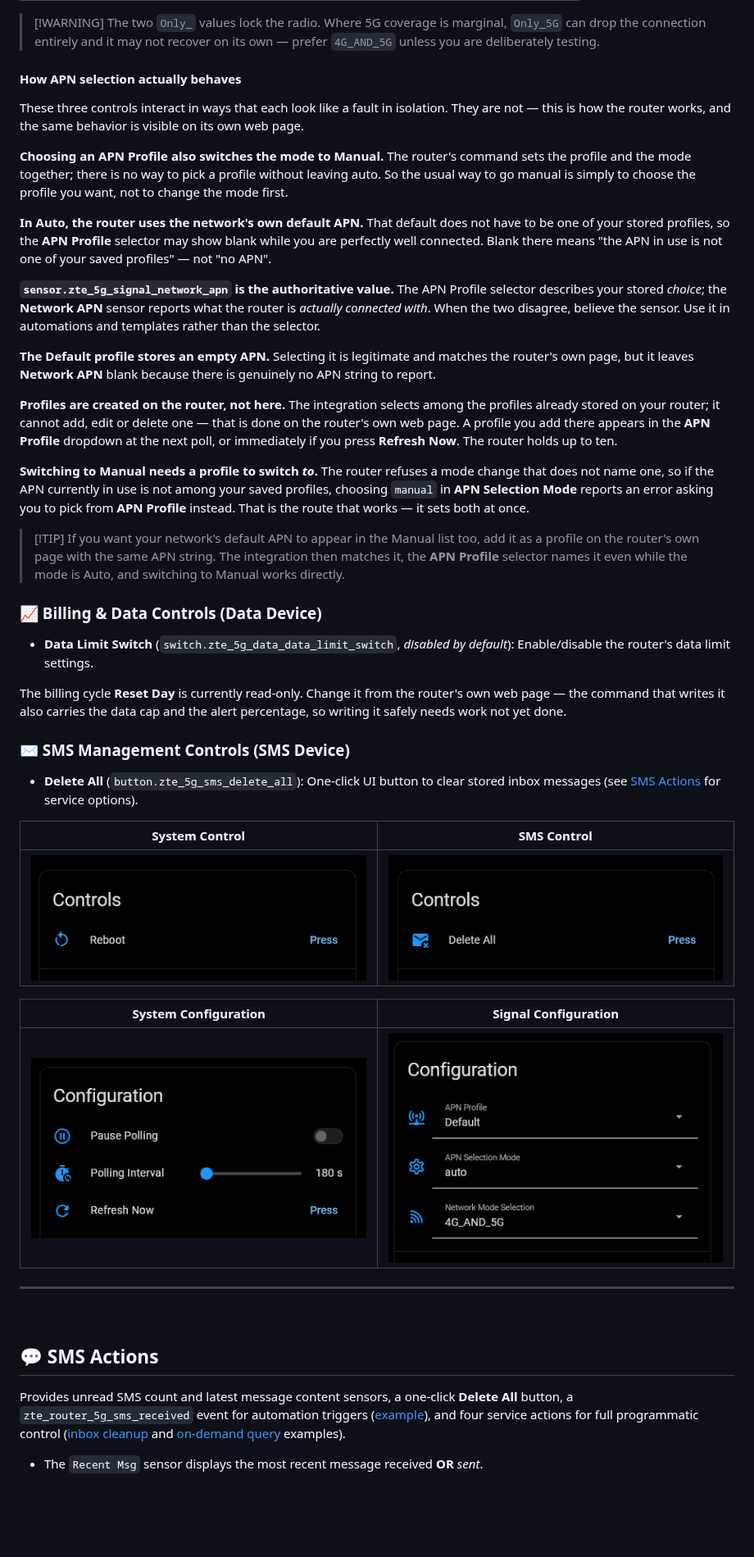
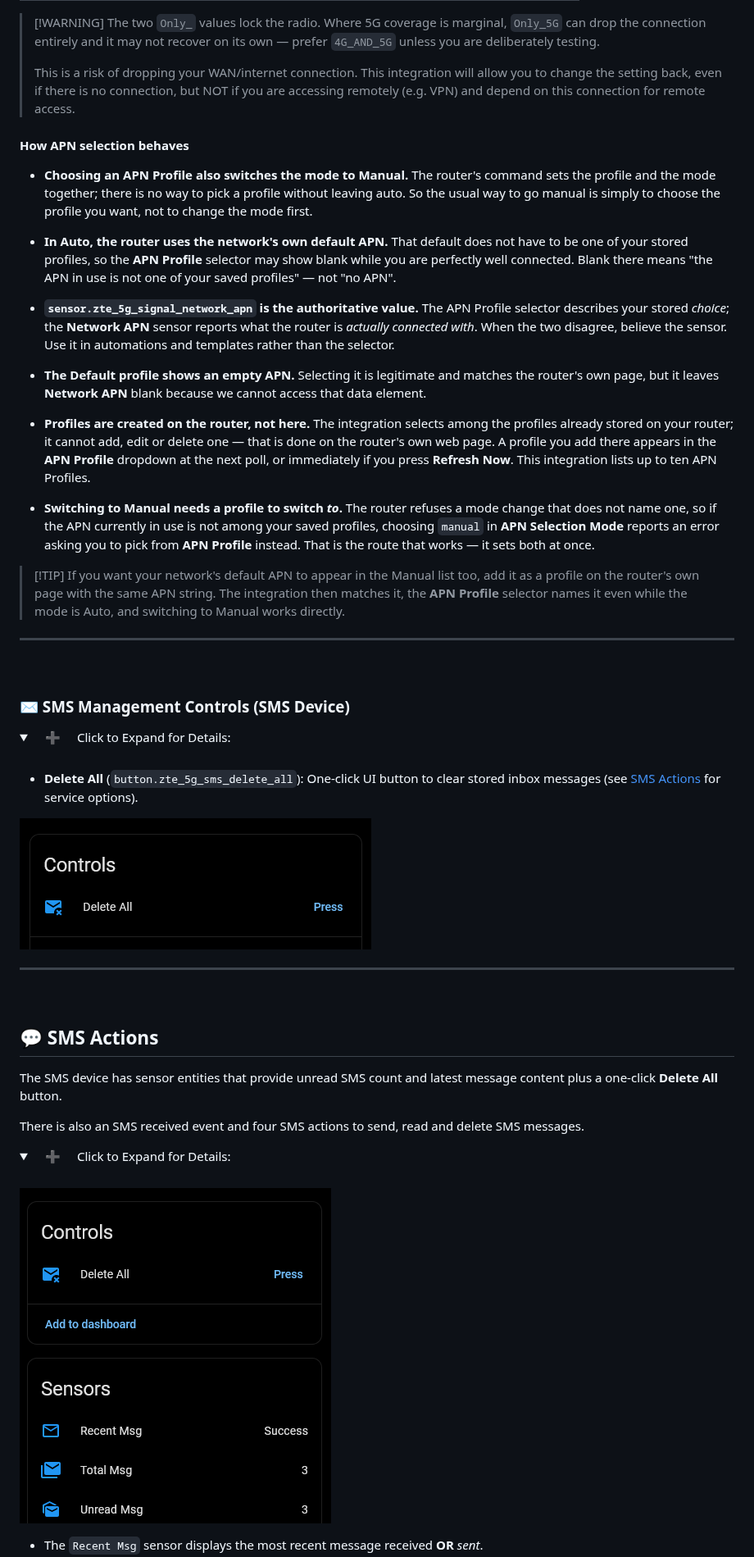
Before and after one commit to PlayFaster/ha-zte-router-5g-monitor, a Markdown page: README.md, the part around one of its changes. Shown at 82% size. GitHub-like rendering; folded sections open; blank space fills up the shorter version.

```diff
--- a/README.md
+++ b/README.md
@@ -509,42 +525,42 @@ Several settings are exposed as control entities so you can drive them from dash
 | `Only_LTE` | **4G Only** | LTE only, 5G disabled |
 
 > [!WARNING] The two `Only_` values lock the radio. Where 5G coverage is marginal, `Only_5G` can drop the connection entirely and it may not recover on its own — prefer `4G_AND_5G` unless you are deliberately testing.
-
-#### How APN selection actually behaves
-
-These three controls interact in ways that each look like a fault in isolation. They are not — this is how the router works, and the same behavior is visible on its own web page.
-
-**Choosing an APN Profile also switches the mode to Manual.** The router's command sets the profile and the mode together; there is no way to pick a profile without leaving auto. So the usual way to go manual is simply to choose the profile you want, not to change the mode first.
-
-**In Auto, the router uses the network's own default APN.** That default does not have to be one of your stored profiles, so the **APN Profile** selector may show blank while you are perfectly well connected. Blank there means "the APN in use is not one of your saved profiles" — not "no APN".
-
-**`sensor.zte_5g_signal_network_apn` is the authoritative value.** The APN Profile selector describes your stored _choice_; the **Network APN** sensor reports what the router is _actually connected with_. When the two disagree, believe the sensor. Use it in automations and templates rather than the selector.
-
-**The Default profile stores an empty APN.** Selecting it is legitimate and matches the router's own page, but it leaves **Network APN** blank because there is genuinely no APN string to report.
-
-**Profiles are created on the router, not here.** The integration selects among the profiles already stored on your router; it cannot add, edit or delete one — that is done on the router's own web page. A profile you add there appears in the **APN Profile** dropdown at the next poll, or immediately if you press **Refresh Now**. The router holds up to ten.
-
-**Switching to Manual needs a profile to switch _to_.** The router refuses a mode change that does not name one, so if the APN currently in use is not among your saved profiles, choosing `manual` in **APN Selection Mode** reports an error asking you to pick from **APN Profile** instead. That is the route that works — it sets both at once.
+>
+> This is a risk of dropping your WAN/internet connection. This integration will allow you to change the setting back, even if there is no connection, but NOT if you are accessing remotely (e.g. VPN) and depend on this connection for remote access.
+
+#### **How APN selection behaves**
+
+- **Choosing an APN Profile also switches the mode to Manual.** The router's command sets the profile and the mode together; there is no way to pick a profile without leaving auto. So the usual way to go manual is simply to choose the profile you want, not to change the mode first.
+
+- **In Auto, the router uses the network's own default APN.** That default does not have to be one of your stored profiles, so the **APN Profile** selector may show blank while you are perfectly well connected. Blank there means "the APN in use is not one of your saved profiles" — not "no APN".
+
+- **`sensor.zte_5g_signal_network_apn` is the authoritative value.** The APN Profile selector describes your stored _choice_; the **Network APN** sensor reports what the router is _actually connected with_. When the two disagree, believe the sensor. Use it in automations and templates rather than the selector.
+
+- **The Default profile shows an empty APN.** Selecting it is legitimate and matches the router's own page, but it leaves **Network APN** blank because we cannot access that data element.
+
+- **Profiles are created on the router, not here.** The integration selects among the profiles already stored on your router; it cannot add, edit or delete one — that is done on the router's own web page. A profile you add there appears in the **APN Profile** dropdown at the next poll, or immediately if you press **Refresh Now**. This integration lists up to ten APN Profiles.
+
+- **Switching to Manual needs a profile to switch _to_.** The router refuses a mode change that does not name one, so if the APN currently in use is not among your saved profiles, choosing `manual` in **APN Selection Mode** reports an error asking you to pick from **APN Profile** instead. That is the route that works — it sets both at once.
 
 > [!TIP] If you want your network's default APN to appear in the Manual list too, add it as a profile on the router's own page with the same APN string. The integration then matches it, the **APN Profile** selector names it even while the mode is Auto, and switching to Manual works directly.
 
-### 📈 Billing & Data Controls (Data Device)
-
-- **Data Limit Switch** (`switch.zte_5g_data_data_limit_switch`, _disabled by default_): Enable/disable the router's data limit settings.
-
-The billing cycle **Reset Day** is currently read-only. Change it from the router's own web page — the command that writes it also carries the data cap and the alert percentage, so writing it safely needs work not yet done.
+---
+
+</details>
+
+<br>
 
 ### ✉️ SMS Management Controls (SMS Device)
 
+<details>
+
+<summary>
+&nbsp; &nbsp; ➕ &nbsp; &nbsp; Click to Expand for Details:
+</summary><br>
+
 - **Delete All** (`button.zte_5g_sms_delete_all`): One-click UI button to clear stored inbox messages (see [SMS Actions](#-sms-actions) for service options).
 
-| System Control | SMS Control |
-| :-: | :-: |
-| ![System Control](.github/images/zte_5g_system_controls.png) | ![SMS Control](.github/images/zte_5g_sms_controls.png) |
-
-| System Configuration | Signal Configuration |
-| :-: | :-: |
-| ![System Configuration](.github/images/zte_5g_system_config.png) | ![Signal Configuration](.github/images/zte_5g_signal_config.png) |
+![SMS Control](.github/images/zte_5g_sms_controls.png)
 
 ---
 
@@ -554,6 +570,16 @@ The billing cycle **Reset Day** is currently read-only. Change it from the route
 
 ## 💬 SMS Actions
 
-Provides unread SMS count and latest message content sensors, a one-click **Delete All** button, a `zte_router_5g_sms_received` event for automation triggers ([example](#-forward-incoming-sms-to-mobile)), and four service actions for full programmatic control ([inbox cleanup](#-automated-inbox-maintenance) and [on-demand query](#-fetch-and-process-inbox-via-automation) examples).
+The SMS device has sensor entities that provide unread SMS count and latest message content plus a one-click **Delete All** button.
+
+There is also an SMS received event and four SMS actions to send, read and delete SMS messages.
+
+<details>
+
+<summary>
+&nbsp; &nbsp; ➕ &nbsp; &nbsp; Click to Expand for Details:
+</summary><br>
+
+![SMS Screen](.github/images/zte_5g_sms_info.png)
 
 - The `Recent Msg` sensor displays the most recent message received **OR** _sent_.
```
Also changed, not shown: other parts of README.md (+104 -70 lines), docs/ROADMAP.md (+6 -6 lines), .github/images/zte_5g_signal_config_apn_dropdown.png (added).
